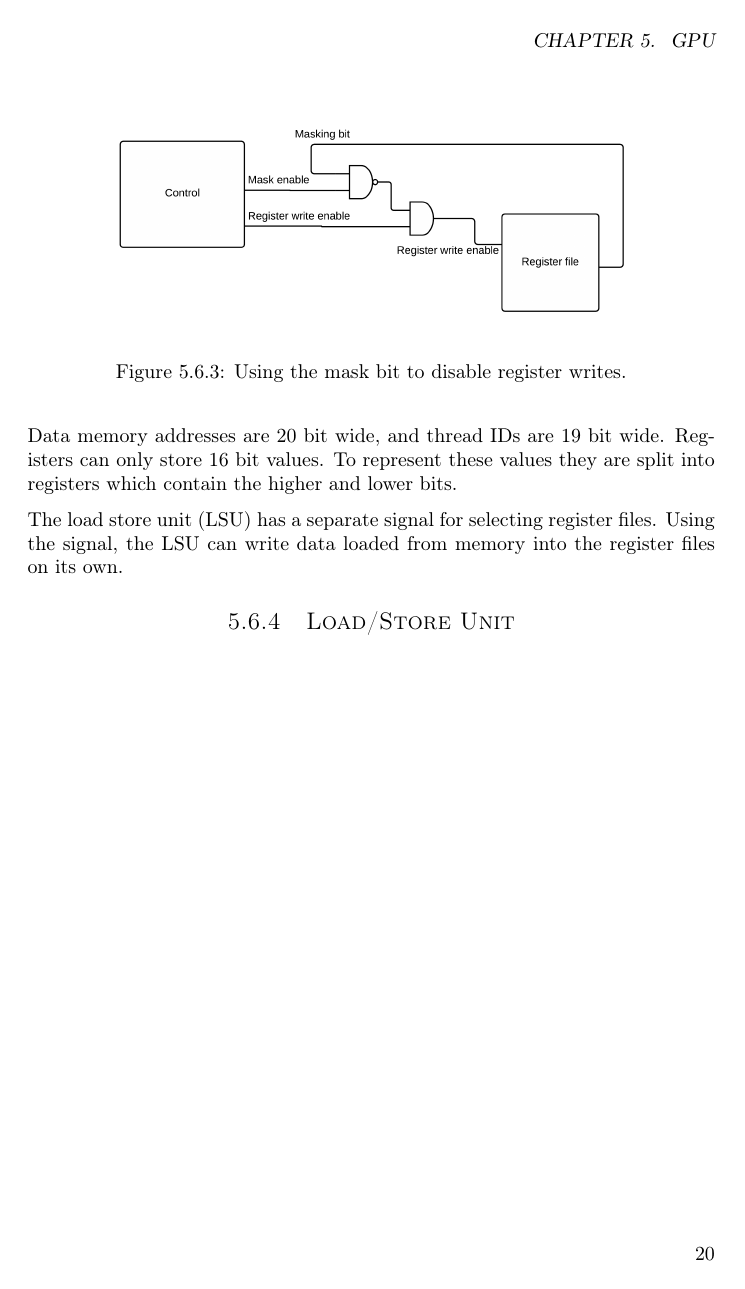
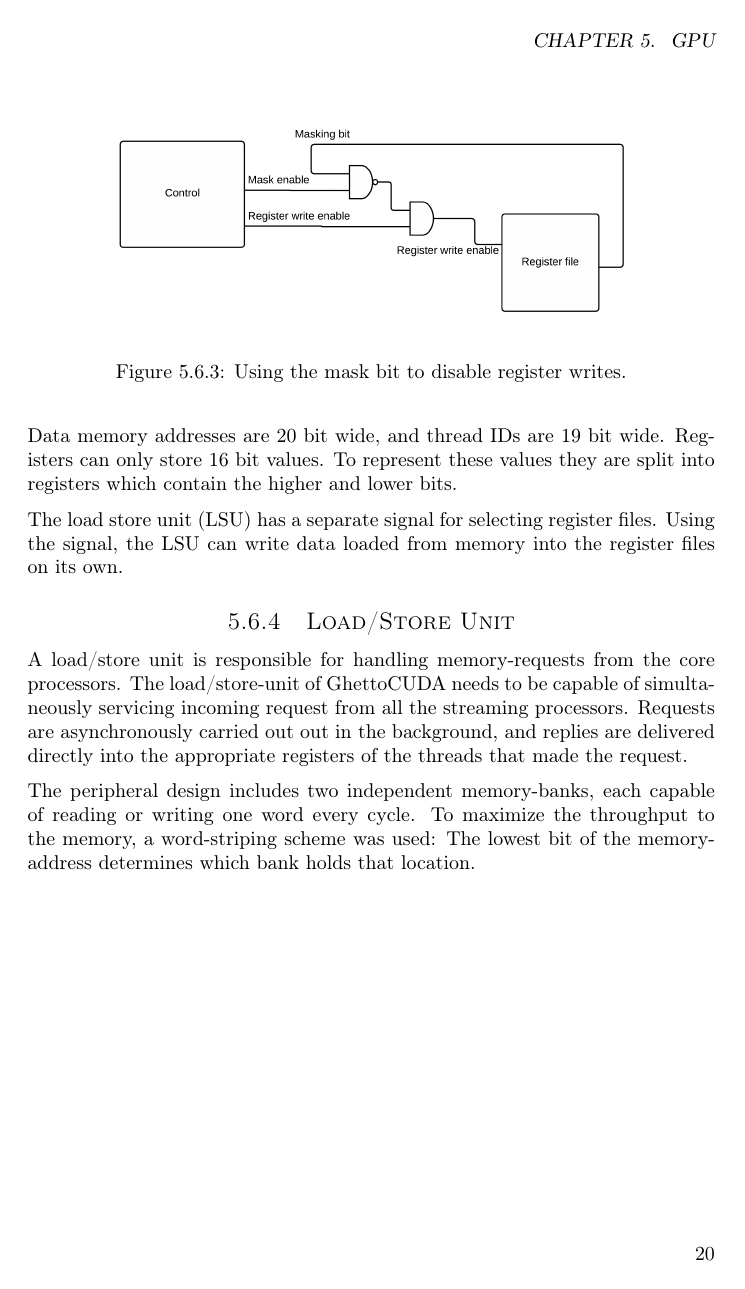
Before and after one commit to dmpro2014/report, a LaTeX thesis (report/main/report.tex, which reads report/gpu/gpu.tex): page 27 of 44. Compiled offline with pdfLaTeX.

Commit message:
Add a beginning for LSU.

```diff
--- a/report/gpu/gpu.tex
+++ b/report/gpu/gpu.tex
@@ -161,5 +161,10 @@ Using the signal, the LSU can write data loaded from memory into the register fi
 
 
 \subsection{Load/Store Unit}
+A load/store unit is responsible for handling memory-requests from the core processors.
+The load/store-unit of GhettoCUDA needs to be capable of simultaneously servicing incoming request from all the streaming processors.
+Requests are asynchronously carried out out in the background, and replies are delivered directly into the appropriate registers of the threads that made the request.
+
+The peripheral design includes two independent memory-banks, each capable of reading or writing one word every cycle. To maximize the throughput to the memory, a word-striping scheme was used: The lowest bit of the memory-address determines which bank holds that location.
 
 \end{document}
```
